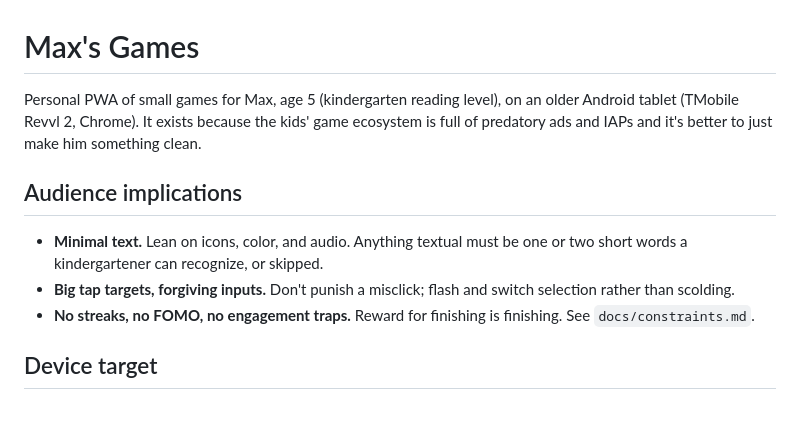
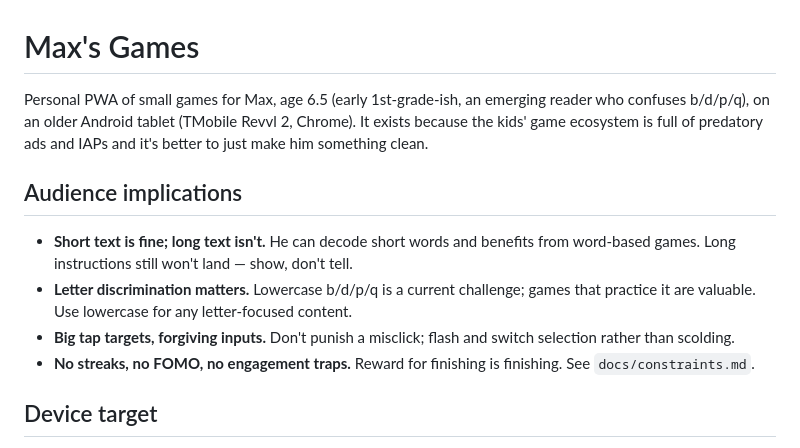
Before and after one commit to nickdirty/maxs-games, a Markdown page: CLAUDE.md, the part around the change. GitHub-like rendering; blank space fills up the shorter version.

Commit message:
Correct Max's age (6.5, emerging reader) in CLAUDE.md

```diff
--- a/CLAUDE.md
+++ b/CLAUDE.md
@@ -1,15 +1,19 @@
 # Max's Games
 
-Personal PWA of small games for Max, age 5 (kindergarten reading level), on
-an older Android tablet (TMobile Revvl 2, Chrome). It exists because the
-kids' game ecosystem is full of predatory ads and IAPs and it's better to
-just make him something clean.
+Personal PWA of small games for Max, age 6.5 (early 1st-grade-ish, an
+emerging reader who confuses b/d/p/q), on an older Android tablet (TMobile
+Revvl 2, Chrome). It exists because the kids' game ecosystem is full of
+predatory ads and IAPs and it's better to just make him something clean.
 
 ## Audience implications
-- **Minimal text.** Lean on icons, color, and audio. Anything textual must
-  be one or two short words a kindergartener can recognize, or skipped.
-- **Big tap targets, forgiving inputs.** Don't punish a misclick; flash and
-  switch selection rather than scolding.
+- **Short text is fine; long text isn't.** He can decode short words and
+  benefits from word-based games. Long instructions still won't land —
+  show, don't tell.
+- **Letter discrimination matters.** Lowercase b/d/p/q is a current
+  challenge; games that practice it are valuable. Use lowercase for any
+  letter-focused content.
+- **Big tap targets, forgiving inputs.** Don't punish a misclick; flash
+  and switch selection rather than scolding.
 - **No streaks, no FOMO, no engagement traps.** Reward for finishing is
   finishing. See `docs/constraints.md`.
 
```
